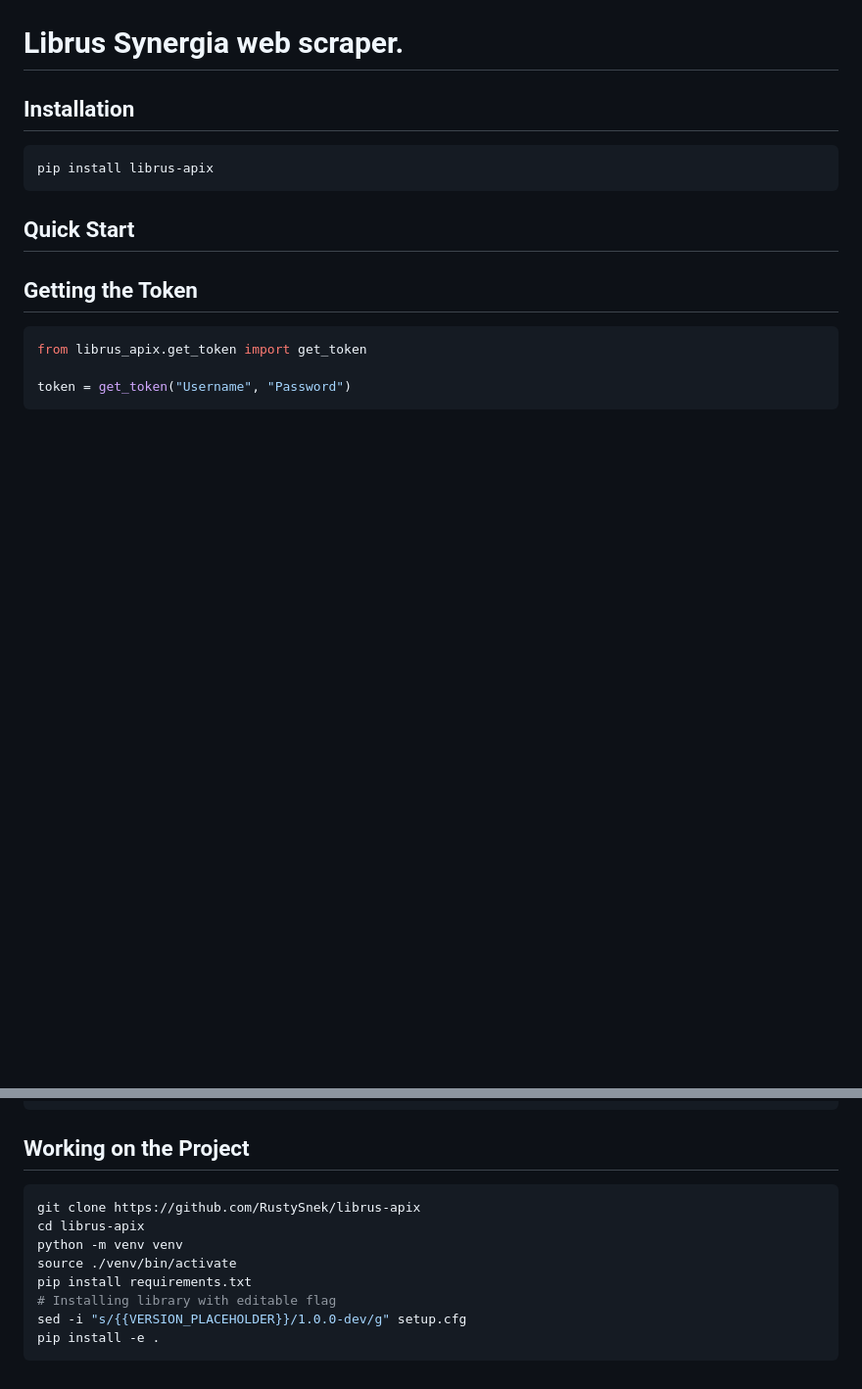
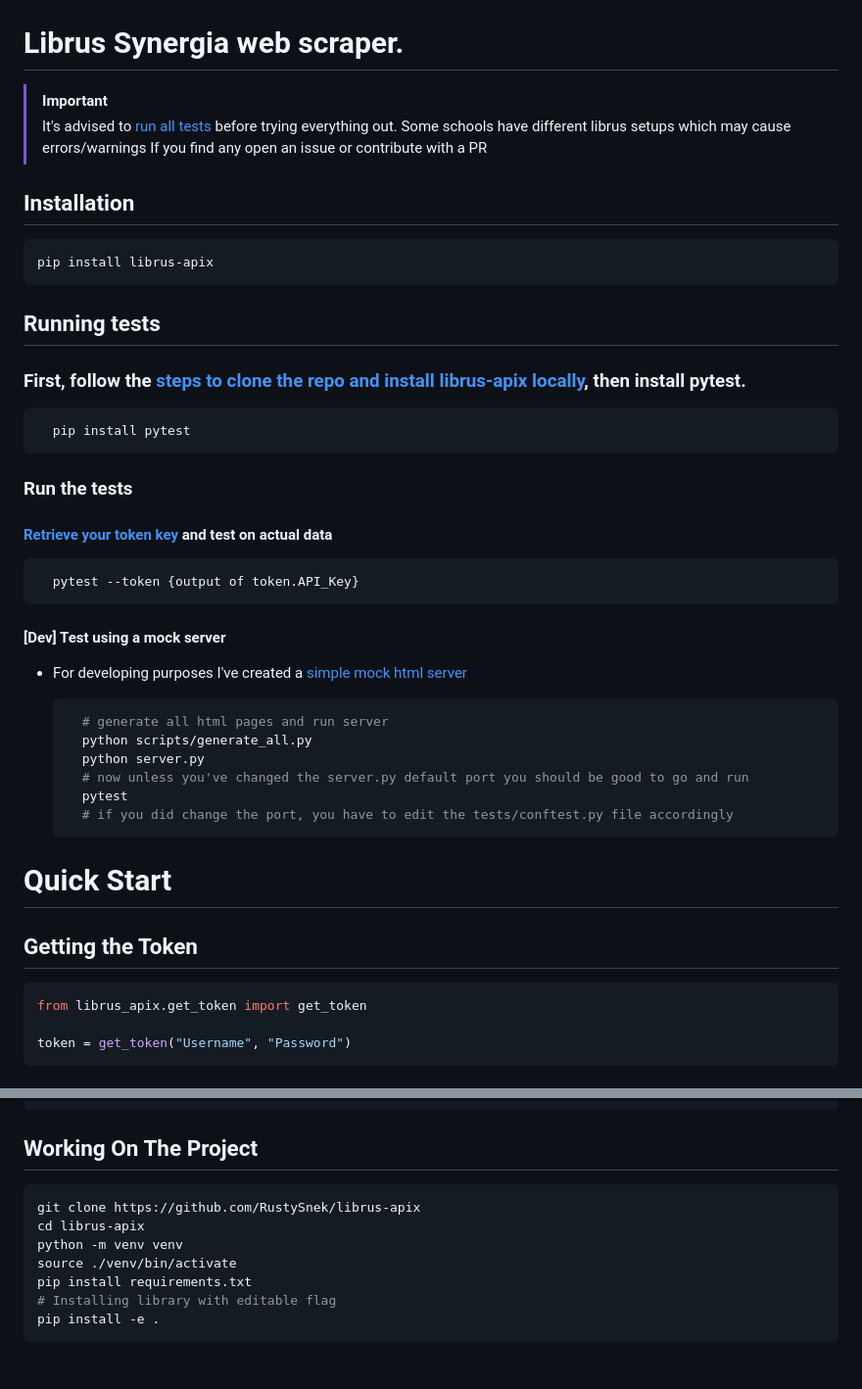
Before and after one commit to RustySnek/librus-apix, a Markdown page: README.md, 2 parts joined by grey strips. Shown: that part at 98% size. GitHub-like rendering; blank space fills up the shorter version.

Commit message:
:memo: up readme

````diff
--- a/README.md
+++ b/README.md
@@ -3,6 +3,10 @@
 </p>
 
 # Librus Synergia web scraper.
+
+
+> [!IMPORTANT]
+> It's advised to [run all tests](#running-tests) before trying everything out.  Some schools have different librus setups which may cause errors/warnings  If you find any open an issue or contribute with a PR
 
 ## Installation
 
@@ -10,7 +14,31 @@
 pip install librus-apix
 ```
 
-## Quick Start
+## Running tests
+### First, follow the [steps to clone the repo and install librus-apix locally](#working-on-the-project), then install pytest.
+```bash
+  pip install pytest
+```
+### Run the tests
+  #### [Retrieve your token key](#save-and-load-token) and test on actual data
+
+  ```bash
+    pytest --token {output of token.API_Key}
+  ```
+
+  #### [Dev] Test using a mock server
+  - For developing purposes I've created a [simple mock html server](https://github.com/RustySnek/librus-apix-mock)
+
+    ```bash
+      # generate all html pages and run server
+      python scripts/generate_all.py
+      python server.py
+      # now unless you've changed the server.py default port you should be good to go and run
+      pytest
+      # if you did change the port, you have to edit the tests/conftest.py file accordingly
+    ```
+
+# Quick Start
 
 ## Getting the Token
 ```py
@@ -177,7 +205,7 @@ token.proxy = {"https": "http://my-proxy.xyz"}
 token = Token(token_key, proxy={"https": "http://my-proxy.xyz"})
 ```
 
-## Working on the Project
+## Working On The Project
 
 ```sh
 git clone https://github.com/RustySnek/librus-apix
@@ -186,6 +214,5 @@ python -m venv venv
 source ./venv/bin/activate
 pip install requirements.txt
 # Installing library with editable flag
-sed -i "s/{{VERSION_PLACEHOLDER}}/1.0.0-dev/g" setup.cfg
 pip install -e .
 ```
````
